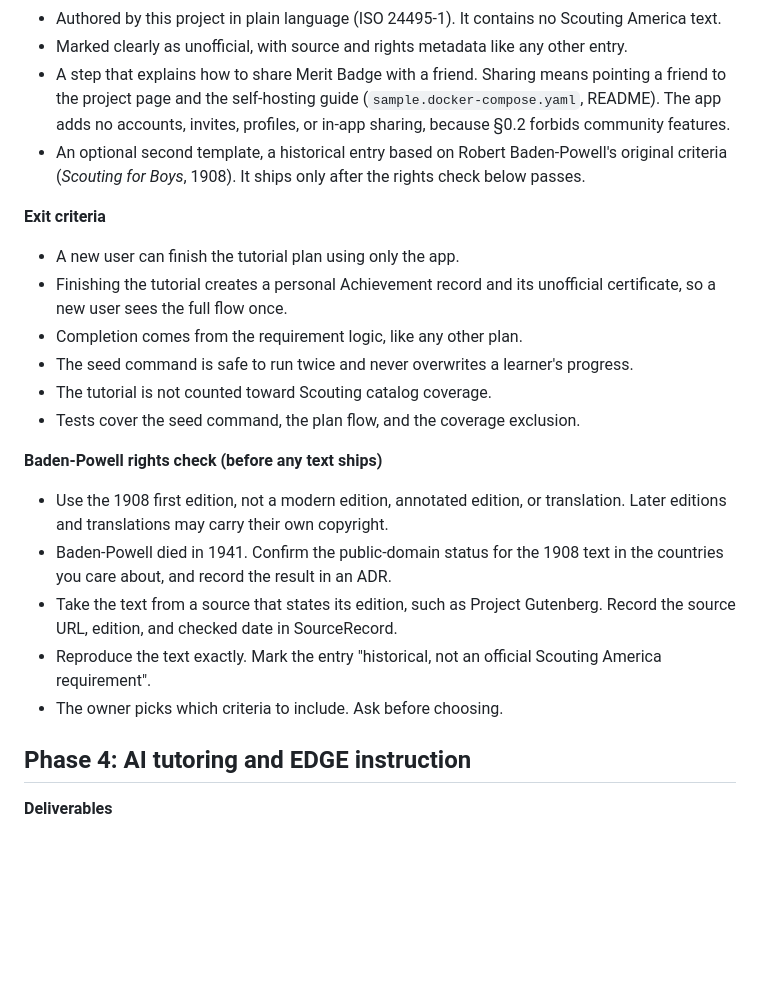
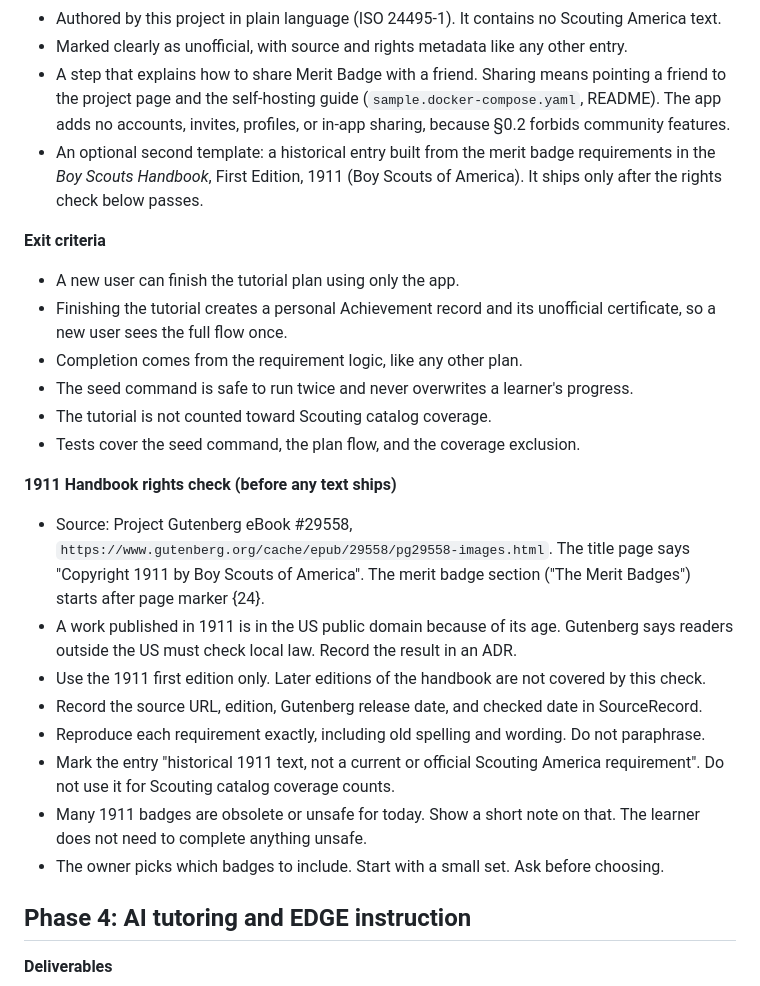
Before and after one commit to snachodog/merit_badge, a Markdown page: PLAN.md, the part around the change. GitHub-like rendering; blank space fills up the shorter version.

Commit message:
docs(plan): use the 1911 Boy Scouts Handbook as the historical source

```diff
--- a/PLAN.md
+++ b/PLAN.md
@@ -1192,7 +1192,7 @@ Owner-requested addition. It ships before Phase 4.
 - Authored by this project in plain language (ISO 24495-1). It contains no Scouting America text.
 - Marked clearly as unofficial, with source and rights metadata like any other entry.
 - A step that explains how to share Merit Badge with a friend. Sharing means pointing a friend to the project page and the self-hosting guide (`sample.docker-compose.yaml`, README). The app adds no accounts, invites, profiles, or in-app sharing, because §0.2 forbids community features.
-- An optional second template, a historical entry based on Robert Baden-Powell's original criteria (*Scouting for Boys*, 1908). It ships only after the rights check below passes.
+- An optional second template: a historical entry built from the merit badge requirements in the *Boy Scouts Handbook*, First Edition, 1911 (Boy Scouts of America). It ships only after the rights check below passes.
 
 **Exit criteria**
 
@@ -1203,13 +1203,16 @@ Owner-requested addition. It ships before Phase 4.
 - The tutorial is not counted toward Scouting catalog coverage.
 - Tests cover the seed command, the plan flow, and the coverage exclusion.
 
-**Baden-Powell rights check (before any text ships)**
+**1911 Handbook rights check (before any text ships)**
 
-- Use the 1908 first edition, not a modern edition, annotated edition, or translation. Later editions and translations may carry their own copyright.
-- Baden-Powell died in 1941. Confirm the public-domain status for the 1908 text in the countries you care about, and record the result in an ADR.
-- Take the text from a source that states its edition, such as Project Gutenberg. Record the source URL, edition, and checked date in SourceRecord.
-- Reproduce the text exactly. Mark the entry "historical, not an official Scouting America requirement".
-- The owner picks which criteria to include. Ask before choosing.
+- Source: Project Gutenberg eBook #29558, `https://www.gutenberg.org/cache/epub/29558/pg29558-images.html`. The title page says "Copyright 1911 by Boy Scouts of America". The merit badge section ("The Merit Badges") starts after page marker {24}.
+- A work published in 1911 is in the US public domain because of its age. Gutenberg says readers outside the US must check local law. Record the result in an ADR.
+- Use the 1911 first edition only. Later editions of the handbook are not covered by this check.
+- Record the source URL, edition, Gutenberg release date, and checked date in SourceRecord.
+- Reproduce each requirement exactly, including old spelling and wording. Do not paraphrase.
+- Mark the entry "historical 1911 text, not a current or official Scouting America requirement". Do not use it for Scouting catalog coverage counts.
+- Many 1911 badges are obsolete or unsafe for today. Show a short note on that. The learner does not need to complete anything unsafe.
+- The owner picks which badges to include. Start with a small set. Ask before choosing.
 
 ## Phase 4: AI tutoring and EDGE instruction
 
```
